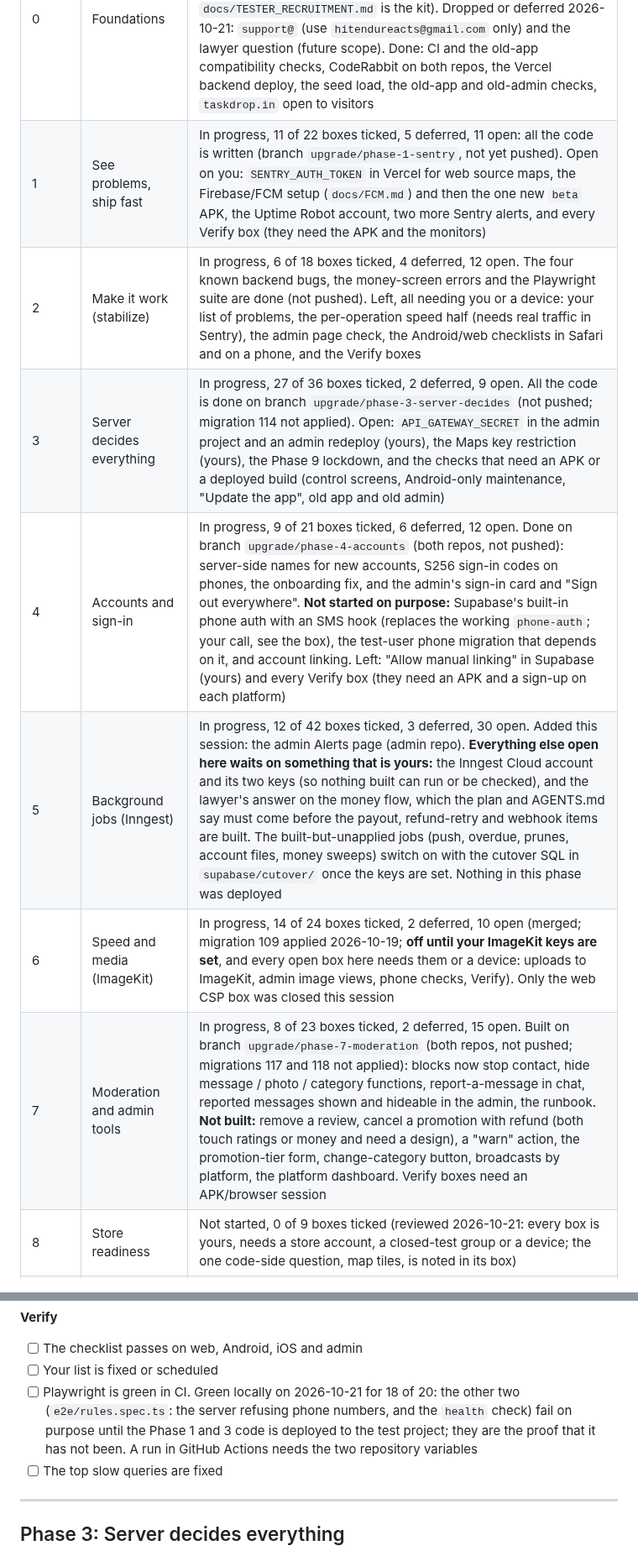
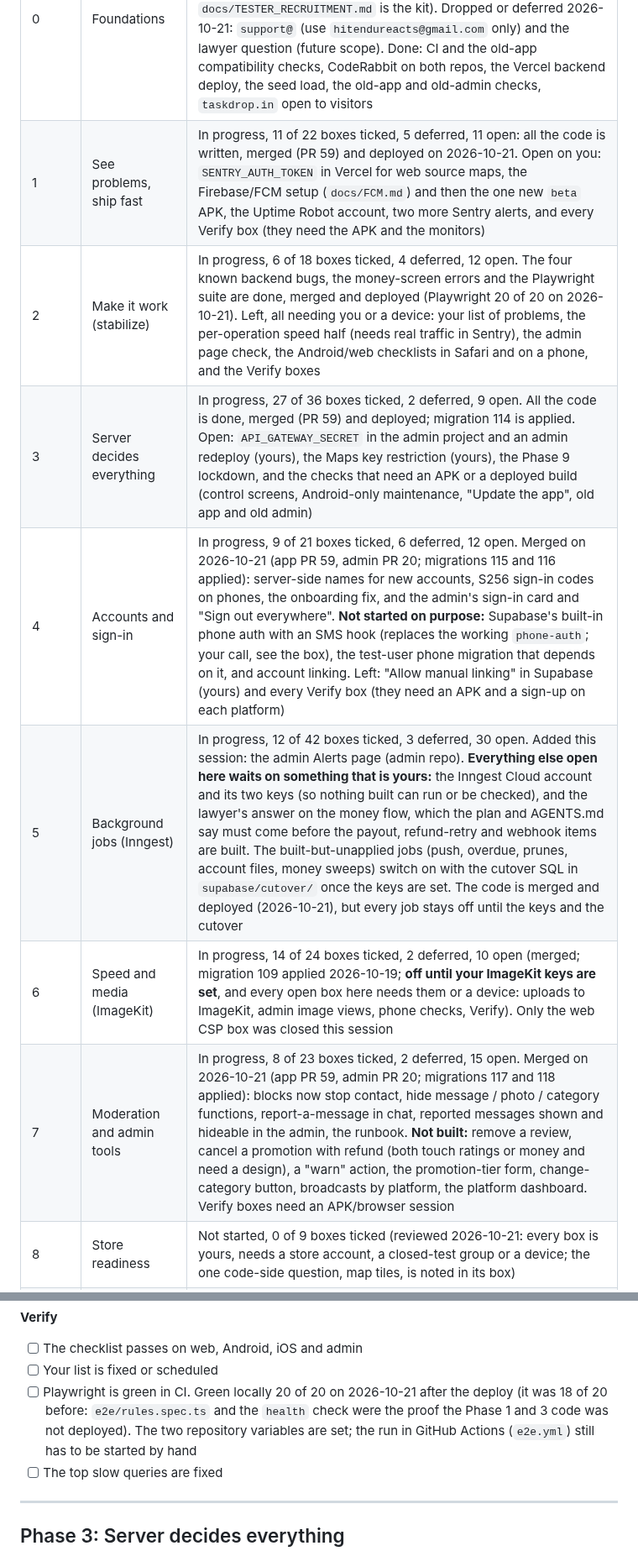
Before and after one commit to hitendureacts77/taskdrop, a Markdown page: docs/UPGRADE_PLAN.md, 2 parts joined by grey strips. Shown at 84% size. GitHub-like rendering.

Commit message:
Plan: progress board and changelog v4.31 for the Phase 1-8 merge
Co-Authored-By: Claude Sonnet 5.5 <noreply@anthropic.com>

```diff
--- a/docs/UPGRADE_PLAN.md
+++ b/docs/UPGRADE_PLAN.md
@@ -57,13 +57,13 @@ Version 4.30, 2026-10-21 (scope note 2026-10-20: iOS deferred). The single sourc
 | Phase | Name | Status |
 |---|---|---|
 | 0 | Foundations | In progress, 37 of 46 boxes ticked, 6 deferred, 3 open, all yours: the Maps key restriction (blocked: Google needs two-step verification on `hitendureacts@gmail.com`), a second copy of the EAS keystore backup, and the 12 testers (your friends; `docs/TESTER_RECRUITMENT.md` is the kit). Dropped or deferred 2026-10-21: `support@` (use `hitendureacts@gmail.com` only) and the lawyer question (future scope). Done: CI and the old-app compatibility checks, CodeRabbit on both repos, the Vercel backend deploy, the seed load, the old-app and old-admin checks, `taskdrop.in` open to visitors |
-| 1 | See problems, ship fast | In progress, 11 of 22 boxes ticked, 5 deferred, 11 open: all the code is written (branch `upgrade/phase-1-sentry`, not yet pushed). Open on you: `SENTRY_AUTH_TOKEN` in Vercel for web source maps, the Firebase/FCM setup (`docs/FCM.md`) and then the one new `beta` APK, the Uptime Robot account, two more Sentry alerts, and every Verify box (they need the APK and the monitors) |
-| 2 | Make it work (stabilize) | In progress, 6 of 18 boxes ticked, 4 deferred, 12 open. The four known backend bugs, the money-screen errors and the Playwright suite are done (not pushed). Left, all needing you or a device: your list of problems, the per-operation speed half (needs real traffic in Sentry), the admin page check, the Android/web checklists in Safari and on a phone, and the Verify boxes |
-| 3 | Server decides everything | In progress, 27 of 36 boxes ticked, 2 deferred, 9 open. All the code is done on branch `upgrade/phase-3-server-decides` (not pushed; migration 114 not applied). Open: `API_GATEWAY_SECRET` in the admin project and an admin redeploy (yours), the Maps key restriction (yours), the Phase 9 lockdown, and the checks that need an APK or a deployed build (control screens, Android-only maintenance, "Update the app", old app and old admin) |
-| 4 | Accounts and sign-in | In progress, 9 of 21 boxes ticked, 6 deferred, 12 open. Done on branch `upgrade/phase-4-accounts` (both repos, not pushed): server-side names for new accounts, S256 sign-in codes on phones, the onboarding fix, and the admin's sign-in card and "Sign out everywhere". **Not started on purpose:** Supabase's built-in phone auth with an SMS hook (replaces the working `phone-auth`; your call, see the box), the test-user phone migration that depends on it, and account linking. Left: "Allow manual linking" in Supabase (yours) and every Verify box (they need an APK and a sign-up on each platform) |
-| 5 | Background jobs (Inngest) | In progress, 12 of 42 boxes ticked, 3 deferred, 30 open. Added this session: the admin Alerts page (admin repo). **Everything else open here waits on something that is yours:** the Inngest Cloud account and its two keys (so nothing built can run or be checked), and the lawyer's answer on the money flow, which the plan and AGENTS.md say must come before the payout, refund-retry and webhook items are built. The built-but-unapplied jobs (push, overdue, prunes, account files, money sweeps) switch on with the cutover SQL in `supabase/cutover/` once the keys are set. Nothing in this phase was deployed |
+| 1 | See problems, ship fast | In progress, 11 of 22 boxes ticked, 5 deferred, 11 open: all the code is written, merged (PR 59) and deployed on 2026-10-21. Open on you: `SENTRY_AUTH_TOKEN` in Vercel for web source maps, the Firebase/FCM setup (`docs/FCM.md`) and then the one new `beta` APK, the Uptime Robot account, two more Sentry alerts, and every Verify box (they need the APK and the monitors) |
+| 2 | Make it work (stabilize) | In progress, 6 of 18 boxes ticked, 4 deferred, 12 open. The four known backend bugs, the money-screen errors and the Playwright suite are done, merged and deployed (Playwright 20 of 20 on 2026-10-21). Left, all needing you or a device: your list of problems, the per-operation speed half (needs real traffic in Sentry), the admin page check, the Android/web checklists in Safari and on a phone, and the Verify boxes |
+| 3 | Server decides everything | In progress, 27 of 36 boxes ticked, 2 deferred, 9 open. All the code is done, merged (PR 59) and deployed; migration 114 is applied. Open: `API_GATEWAY_SECRET` in the admin project and an admin redeploy (yours), the Maps key restriction (yours), the Phase 9 lockdown, and the checks that need an APK or a deployed build (control screens, Android-only maintenance, "Update the app", old app and old admin) |
+| 4 | Accounts and sign-in | In progress, 9 of 21 boxes ticked, 6 deferred, 12 open. Merged on 2026-10-21 (app PR 59, admin PR 20; migrations 115 and 116 applied): server-side names for new accounts, S256 sign-in codes on phones, the onboarding fix, and the admin's sign-in card and "Sign out everywhere". **Not started on purpose:** Supabase's built-in phone auth with an SMS hook (replaces the working `phone-auth`; your call, see the box), the test-user phone migration that depends on it, and account linking. Left: "Allow manual linking" in Supabase (yours) and every Verify box (they need an APK and a sign-up on each platform) |
+| 5 | Background jobs (Inngest) | In progress, 12 of 42 boxes ticked, 3 deferred, 30 open. Added this session: the admin Alerts page (admin repo). **Everything else open here waits on something that is yours:** the Inngest Cloud account and its two keys (so nothing built can run or be checked), and the lawyer's answer on the money flow, which the plan and AGENTS.md say must come before the payout, refund-retry and webhook items are built. The built-but-unapplied jobs (push, overdue, prunes, account files, money sweeps) switch on with the cutover SQL in `supabase/cutover/` once the keys are set. The code is merged and deployed (2026-10-21), but every job stays off until the keys and the cutover |
 | 6 | Speed and media (ImageKit) | In progress, 14 of 24 boxes ticked, 2 deferred, 10 open (merged; migration 109 applied 2026-10-19; **off until your ImageKit keys are set**, and every open box here needs them or a device: uploads to ImageKit, admin image views, phone checks, Verify). Only the web CSP box was closed this session |
-| 7 | Moderation and admin tools | In progress, 8 of 23 boxes ticked, 2 deferred, 15 open. Built on branch `upgrade/phase-7-moderation` (both repos, not pushed; migrations 117 and 118 not applied): blocks now stop contact, hide message / photo / category functions, report-a-message in chat, reported messages shown and hideable in the admin, the runbook. **Not built:** remove a review, cancel a promotion with refund (both touch ratings or money and need a design), a "warn" action, the promotion-tier form, change-category button, broadcasts by platform, the platform dashboard. Verify boxes need an APK/browser session |
+| 7 | Moderation and admin tools | In progress, 8 of 23 boxes ticked, 2 deferred, 15 open. Merged on 2026-10-21 (app PR 59, admin PR 20; migrations 117 and 118 applied): blocks now stop contact, hide message / photo / category functions, report-a-message in chat, reported messages shown and hideable in the admin, the runbook. **Not built:** remove a review, cancel a promotion with refund (both touch ratings or money and need a design), a "warn" action, the promotion-tier form, change-category button, broadcasts by platform, the platform dashboard. Verify boxes need an APK/browser session |
 | 8 | Store readiness | Not started, 0 of 9 boxes ticked (reviewed 2026-10-21: every box is yours, needs a store account, a closed-test group or a device; the one code-side question, map tiles, is noted in its box) |
 | 9 | Switch-over to the upgraded app | Not started, 0 of 26 boxes ticked. **Deliberately not touched by the autonomous run (2026-10-21):** it needs your approval, it retires the old app and old admin, and the lockdown and clean-up migrations cannot be undone while testers are on the old app |
 | 10 | Customer launch (later, when you decide) | Not started, 0 of 27 boxes ticked. Not touched: ground rule 7 says it happens only when you decide |
@@ -274,7 +274,7 @@ Version 4.30, 2026-10-21 (scope note 2026-10-20: iOS deferred). The single sourc
 **Verify**
 - [ ] The checklist passes on web, Android, iOS and admin
 - [ ] Your list is fixed or scheduled
-- [ ] Playwright is green in CI. Green locally on 2026-10-21 for 18 of 20: the other two (`e2e/rules.spec.ts`: the server refusing phone numbers, and the `health` check) fail on purpose until the Phase 1 and 3 code is deployed to the test project; they are the proof that it has not been. A run in GitHub Actions needs the two repository variables
+- [ ] Playwright is green in CI. Green locally 20 of 20 on 2026-10-21 after the deploy (it was 18 of 20 before: `e2e/rules.spec.ts` and the `health` check were the proof the Phase 1 and 3 code was not deployed). The two repository variables are set; the run in GitHub Actions (`e2e.yml`) still has to be started by hand
 - [ ] The top slow queries are fixed
 
 ---
```
Also changed, not shown: other parts of docs/UPGRADE_PLAN.md (+2 -1 lines).
